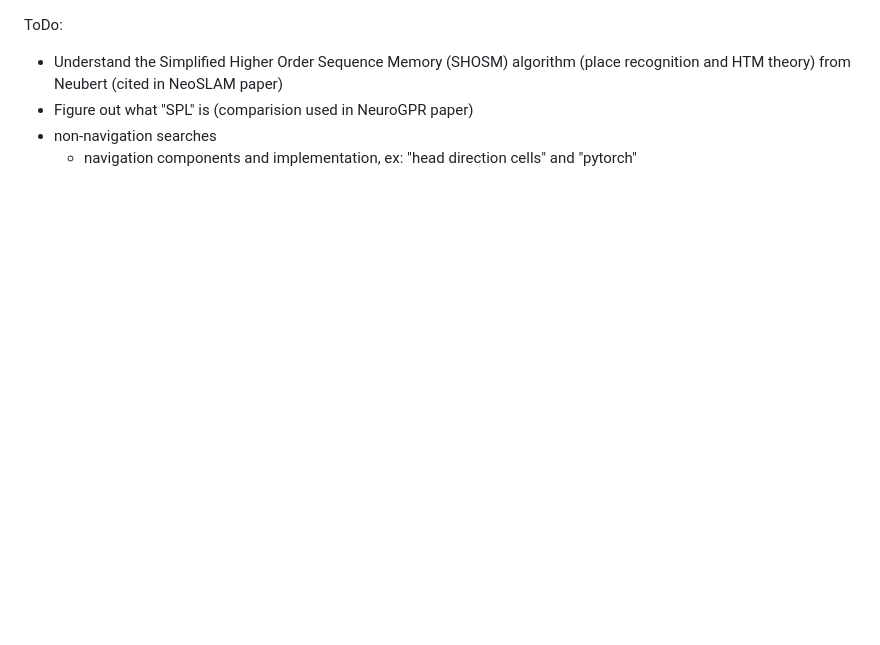
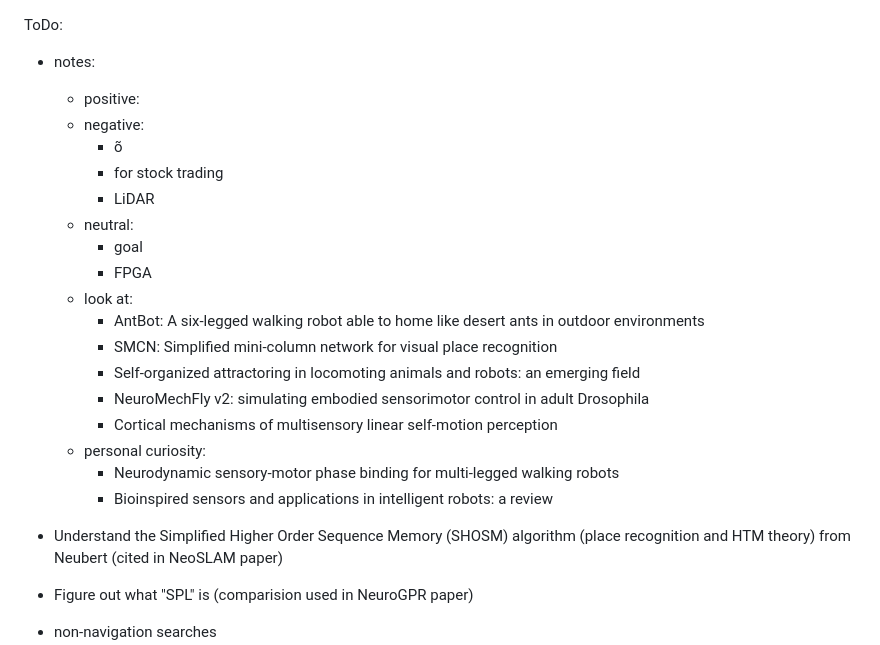
Before and after one commit to jeff-hykin/risma, a Markdown page: notes/top_papers.md, the part around the change. GitHub-like rendering; blank space fills up the shorter version.

Commit message:
add some key papers

```diff
--- a/notes/top_papers.md
+++ b/notes/top_papers.md
@@ -1,4 +1,24 @@
 ToDo:
+- notes:
+    - positive:
+    - negative:
+        - õ
+        - for stock trading
+        - LiDAR
+    - neutral:
+        - goal
+        - FPGA
+    - look at:
+        - AntBot: A six-legged walking robot able to home like desert ants in outdoor environments
+        - SMCN: Simplified mini-column network for visual place recognition
+        - Self-organized attractoring in locomoting animals and robots: an emerging field
+        - NeuroMechFly v2: simulating embodied sensorimotor control in adult Drosophila
+        - Cortical mechanisms of multisensory linear self-motion perception
+    - personal curiosity:
+        - Neurodynamic sensory-motor phase binding for multi-legged walking robots
+        - Bioinspired sensors and applications in intelligent robots: a review
+
+
 - Understand the Simplified Higher Order Sequence Memory (SHOSM) algorithm (place recognition and HTM theory) from Neubert (cited in NeoSLAM paper)
 - Figure out what "SPL" is (comparision used in NeuroGPR paper)
 - non-navigation searches
```
